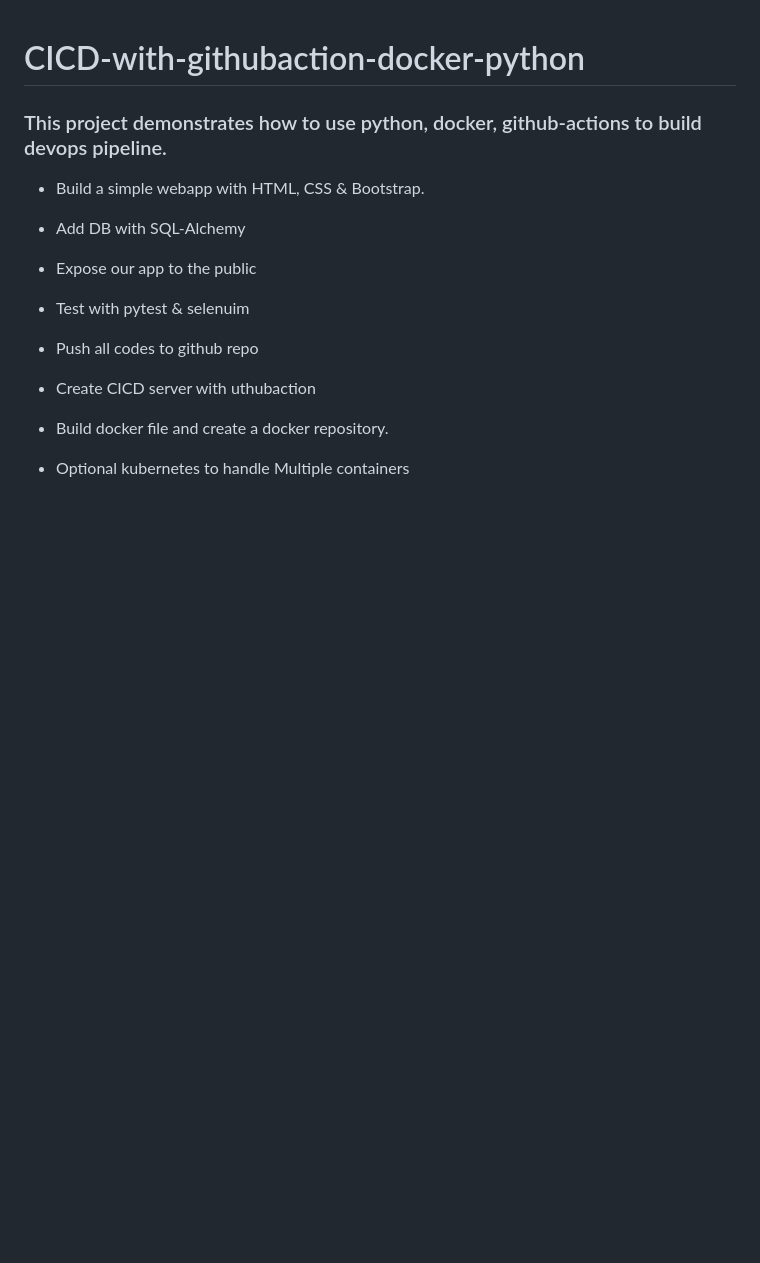
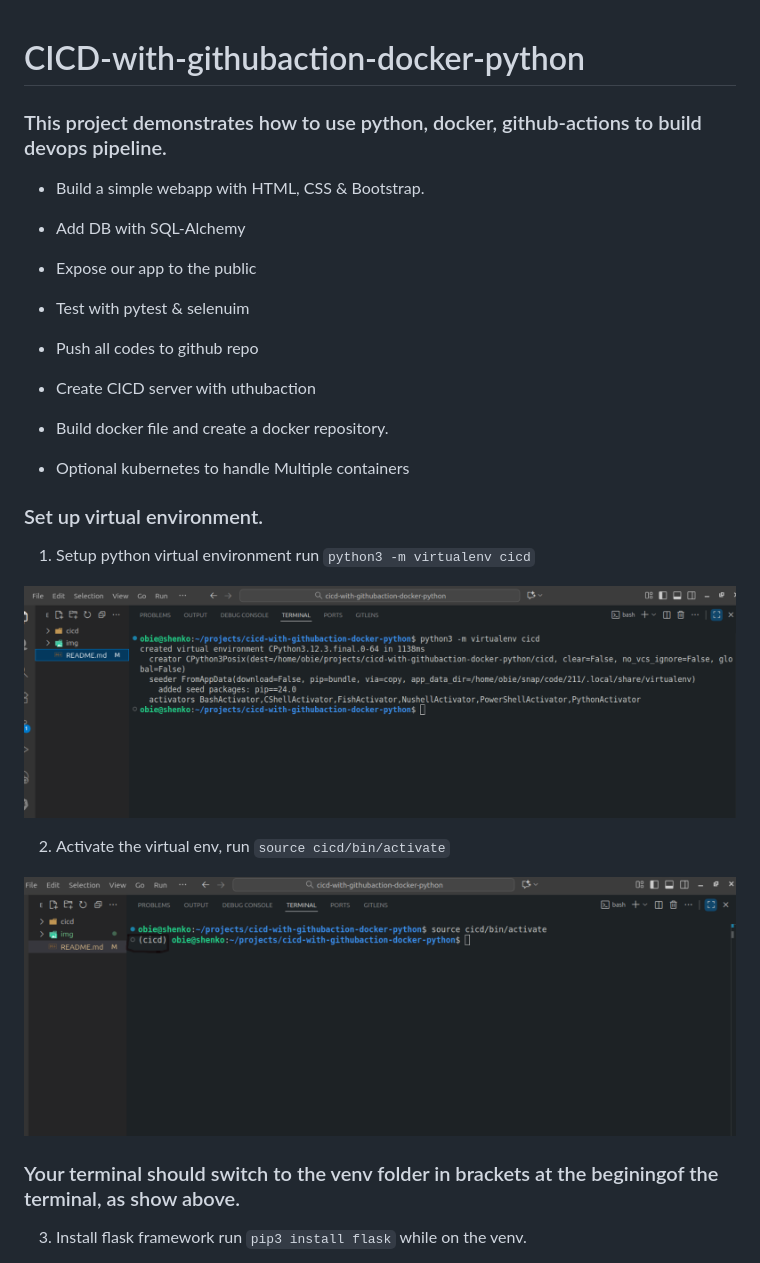
Before and after one commit to obieh/cicd-with-githubaction-docker-python, a Markdown page: README.md, the part around the change printed below. Rendered like a GitHub page; pictures changed too: img/Pasted image (2).png (added), img/Pasted image.png (added); blank space fills up the shorter version.

Commit message:
creating venv

```diff
--- a/README.md
+++ b/README.md
@@ -16,3 +16,18 @@
 * Build docker file and create a docker repository.
 
 * Optional kubernetes to handle Multiple containers
+
+### Set up virtual environment.
+
+1. Setup python virtual environment run `python3 -m virtualenv cicd`
+
+![](./img/Pasted%20image.png)
+
+2. Activate the virtual env, run `source cicd/bin/activate`
+
+![](./img/Pasted%20image%20(2).png)
+
+### Your terminal should switch to the venv folder in brackets at the beginingof the terminal, as show above.
+
+3. Install flask framework run `pip3 install flask` while on the venv.
+
```
Also changed, not shown: other parts of README.md (+7 -0 lines), img/Pasted image (3).png (added), img/Pasted image (4).png (added).
